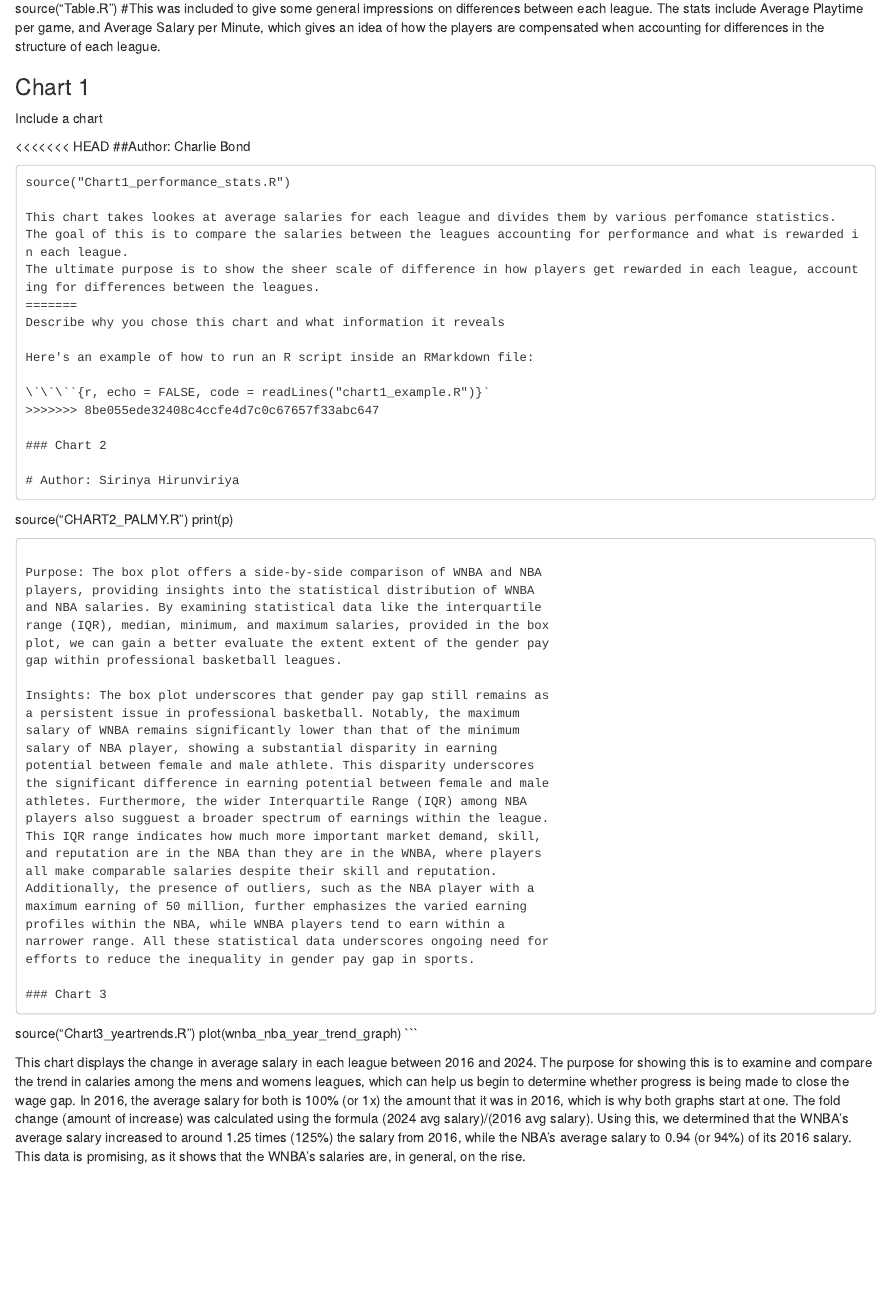
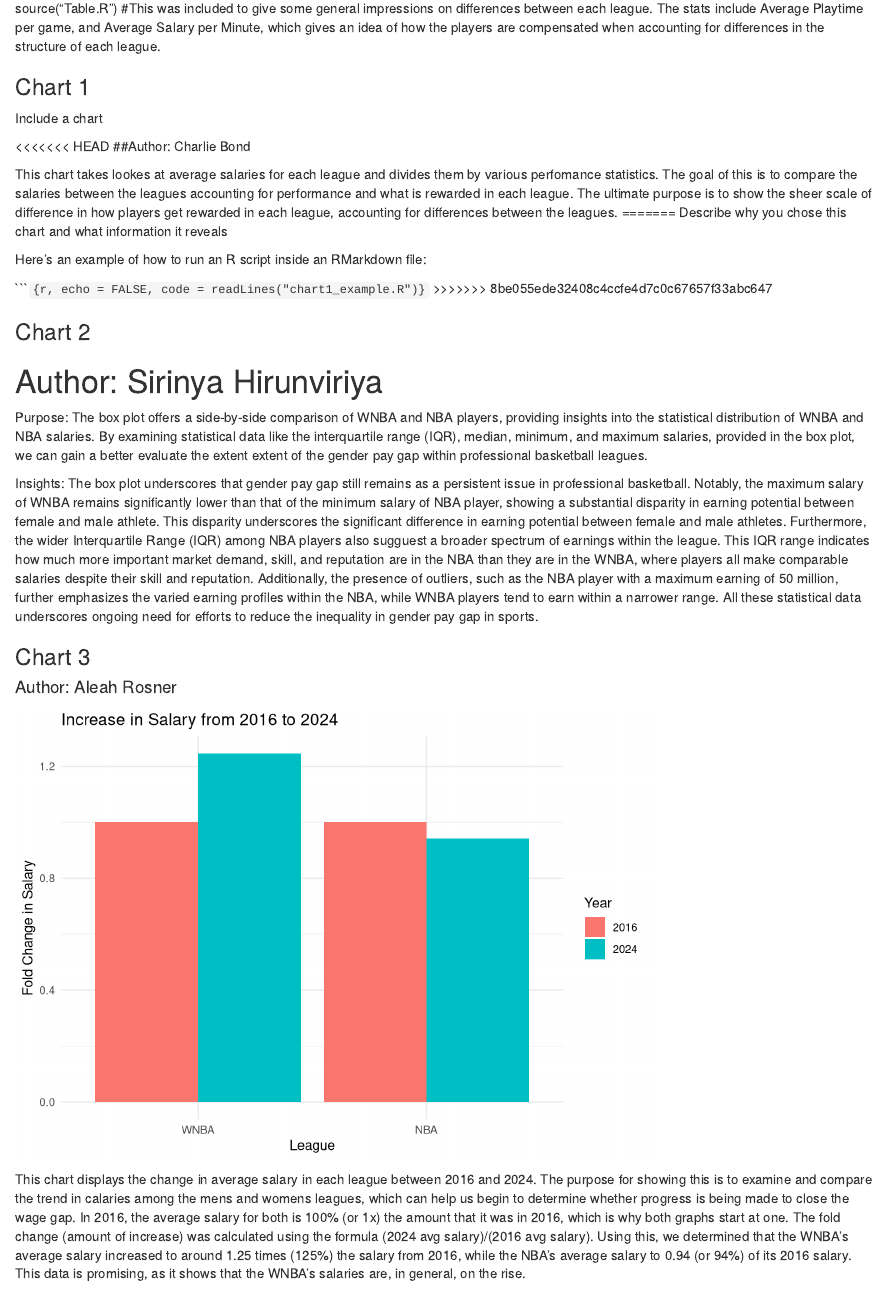
Before and after one commit to info-201b-sp24/exploratory-analysis-charliebond1, an R Markdown document (index.Rmd): the page in a window 1100 px wide, from 3280 px down. Rendered offline with R 4.5, knitr and Pandoc, with nearby package versions.

Commit message:
added source code (commented out chart 1 and 2 to avoid html errors for now)

````diff
--- a/index.Rmd
+++ b/index.Rmd
@@ -259,8 +259,9 @@ Include a chart
 
 <<<<<<< HEAD
 ##Author: Charlie Bond
+```{r chart1, echo = FALSE}
+#source("Chart1_performance_stats.R")
 ```
-source("Chart1_performance_stats.R")
 
 This chart takes lookes at average salaries for each league and divides them by various perfomance statistics.
 The goal of this is to compare the salaries between the leagues accounting for performance and what is rewarded in each league.
@@ -277,9 +278,9 @@ Here's an example of how to run an R script inside an RMarkdown file:
 
 # Author: Sirinya Hirunviriya
 
-```
-source("CHART2_PALMY.R")
-print(p)
+``` {r chart2, echo = FALSE}
+#source("CHART2_PALMY.R")
+#print(p)
 ```
 
 Purpose: The box plot offers a side-by-side comparison of WNBA and NBA
@@ -307,9 +308,11 @@ narrower range. All these statistical data underscores ongoing need for
 efforts to reduce the inequality in gender pay gap in sports.
 
 ### Chart 3
+#### Author: Aleah Rosner
 
-```
-source("Chart3_yeartrends.R") plot(wnba_nba_year_trend_graph)
+``` {r chart3, echo = FALSE}
+source("Chart3_yeartrends.R")
+plot(wnba_nba_year_trend_graph)
 ```
 
 This chart displays the change in average salary in each league between
````
Also changed, not shown: index.html.
